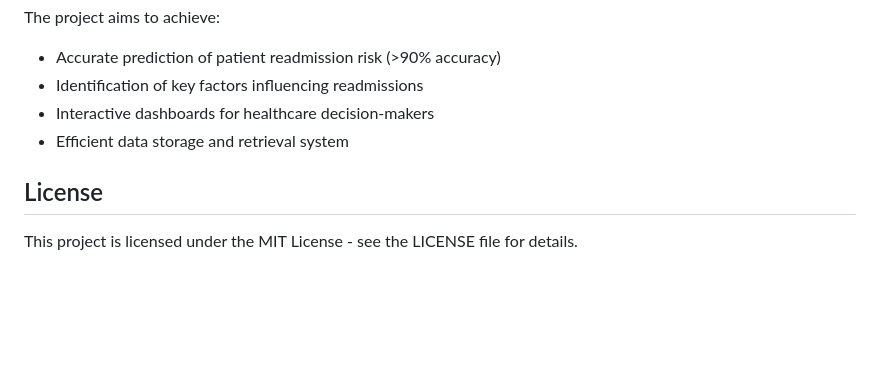
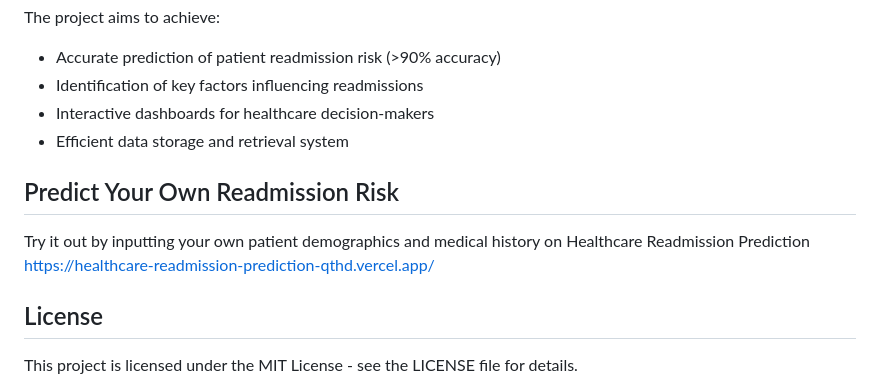
Before and after one commit to Nitheesh0217/healthcare-readmission-prediction, a Markdown page: README.md, the part around the change. GitHub-like rendering; blank space fills up the shorter version.

```diff
--- a/README.md
+++ b/README.md
@@ -64,5 +64,9 @@ The project aims to achieve:
 - Interactive dashboards for healthcare decision-makers
 - Efficient data storage and retrieval system
 
+## Predict Your Own Readmission Risk
+Try it out by inputting your own patient demographics and medical history on Healthcare Readmission Prediction
+https://healthcare-readmission-prediction-qthd.vercel.app/
+
 ## License
 This project is licensed under the MIT License - see the LICENSE file for details.
```
